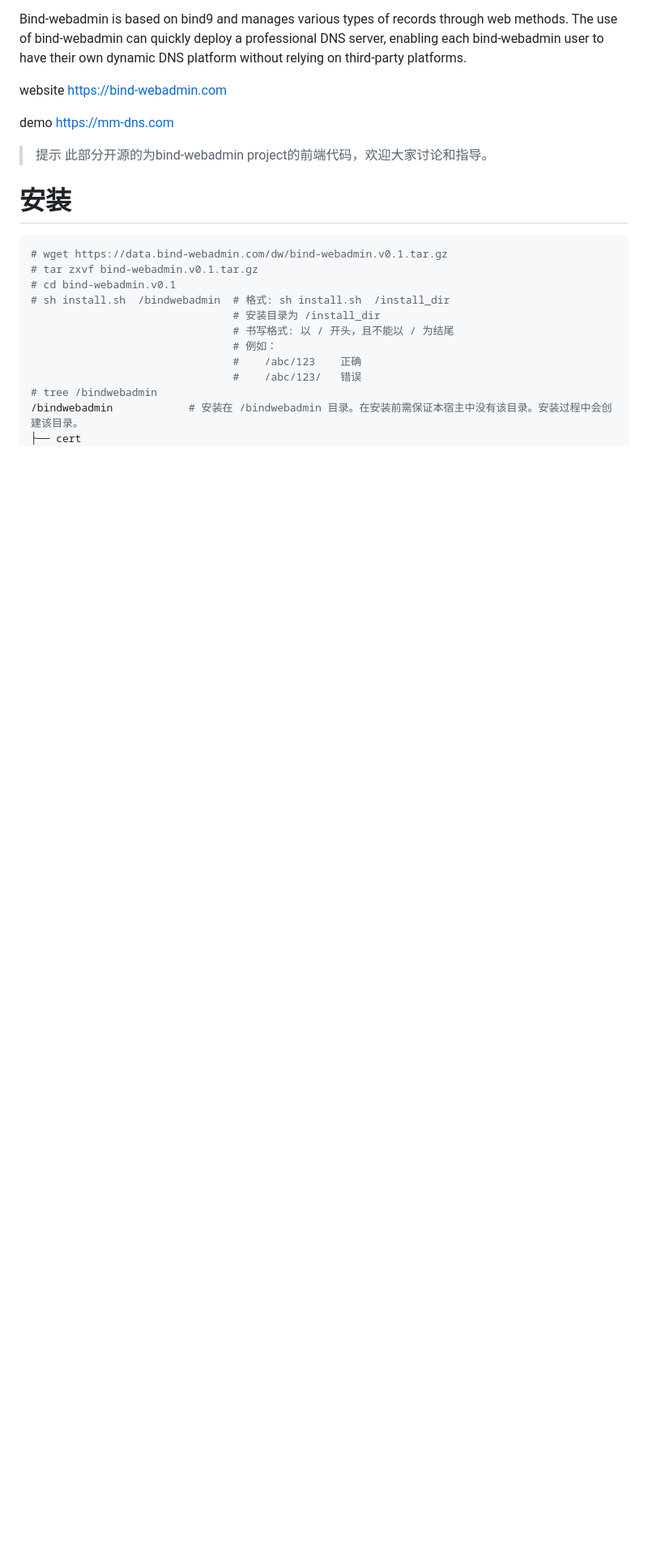
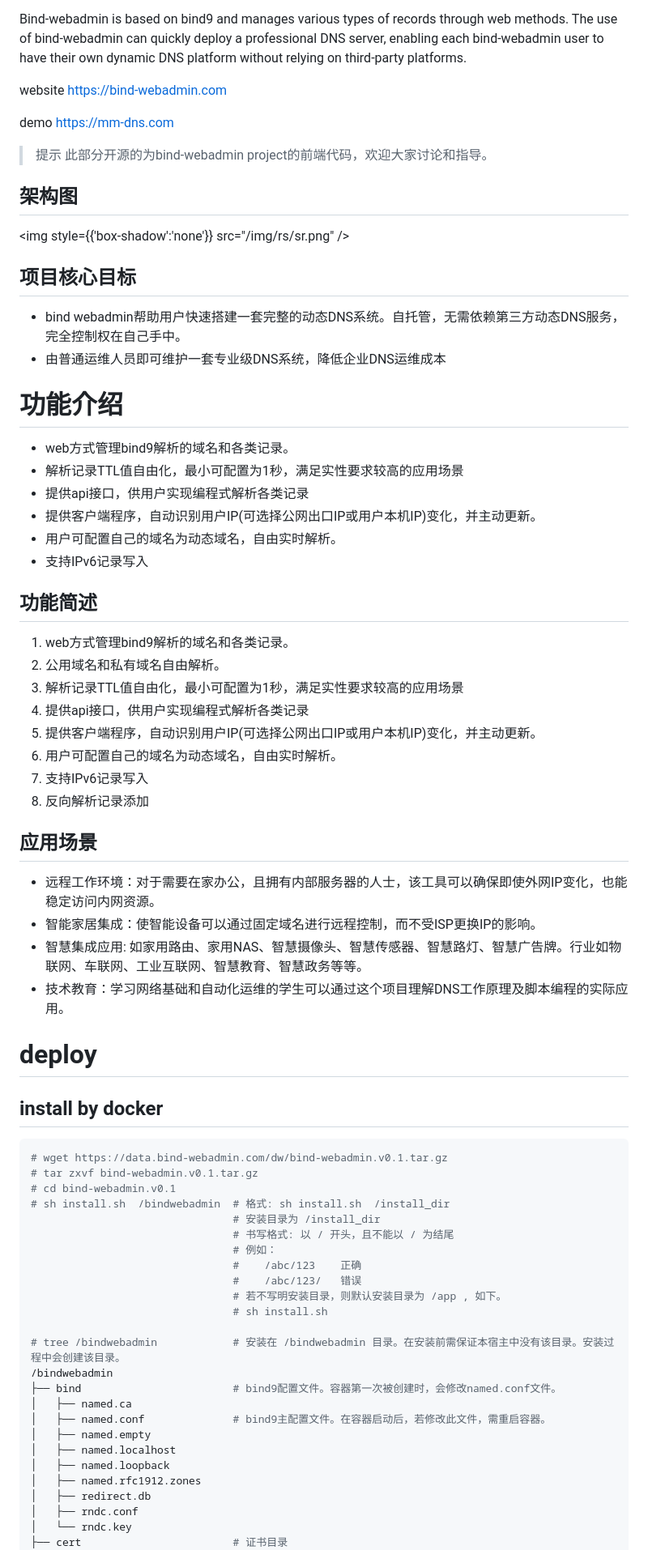
Before and after one commit to guofusheng007/bindwebadmin, a Markdown page: readme.md, the part around one of its changes. Shown at 81% size. Rendered like a GitHub page; blank space fills up the shorter version.

Commit message:
deploy-1

````diff
--- a/readme.md
+++ b/readme.md
@@ -12,7 +12,39 @@ https://mm-dns.com
 > 提示
 > 此部分开源的为bind-webadmin project的前端代码，欢迎大家讨论和指导。
 
-# 安装
+## 架构图
+<img style={{'box-shadow':'none'}} src="/img/rs/sr.png" />
+
+## 项目核心目标
+- bind webadmin帮助用户快速搭建一套完整的动态DNS系统。自托管，无需依赖第三方动态DNS服务，完全控制权在自己手中。
+- 由普通运维人员即可维护一套专业级DNS系统，降低企业DNS运维成本
+
+# 功能介绍
+- web方式管理bind9解析的域名和各类记录。
+- 解析记录TTL值自由化，最小可配置为1秒，满足实性要求较高的应用场景
+- 提供api接口，供用户实现编程式解析各类记录
+- 提供客户端程序，自动识别用户IP(可选择公网出口IP或用户本机IP)变化，并主动更新。
+- 用户可配置自己的域名为动态域名，自由实时解析。
+- 支持IPv6记录写入
+
+## 功能简述
+1. web方式管理bind9解析的域名和各类记录。
+1. 公用域名和私有域名自由解析。
+1. 解析记录TTL值自由化，最小可配置为1秒，满足实性要求较高的应用场景
+1. 提供api接口，供用户实现编程式解析各类记录
+1. 提供客户端程序，自动识别用户IP(可选择公网出口IP或用户本机IP)变化，并主动更新。
+1. 用户可配置自己的域名为动态域名，自由实时解析。
+1. 支持IPv6记录写入
+1. 反向解析记录添加
+
+## 应用场景
+- 远程工作环境：对于需要在家办公，且拥有内部服务器的人士，该工具可以确保即使外网IP变化，也能稳定访问内网资源。
+- 智能家居集成：使智能设备可以通过固定域名进行远程控制，而不受ISP更换IP的影响。
+- 智慧集成应用: 如家用路由、家用NAS、智慧摄像头、智慧传感器、智慧路灯、智慧广告牌。行业如物联网、车联网、工业互联网、智慧教育、智慧政务等等。
+- 技术教育：学习网络基础和自动化运维的学生可以通过这个项目理解DNS工作原理及脚本编程的实际应用。
+
+# deploy
+## install by docker
 ```bash
 # wget https://data.bind-webadmin.com/dw/bind-webadmin.v0.1.tar.gz
 # tar zxvf bind-webadmin.v0.1.tar.gz
@@ -23,7 +55,20 @@ https://mm-dns.com
                                 # 例如：
                                 #    /abc/123    正确
                                 #    /abc/123/   错误
-# tree /bindwebadmin
-/bindwebadmin            # 安装在 /bindwebadmin 目录。在安装前需保证本宿主中没有该目录。安装过程中会创建该目录。
-├── cert
+                                # 若不写明安装目录，则默认安装目录为 /app , 如下。
+                                # sh install.sh
+
+# tree /bindwebadmin            # 安装在 /bindwebadmin 目录。在安装前需保证本宿主中没有该目录。安装过程中会创建该目录。
+/bindwebadmin
+├── bind                        # bind9配置文件。容器第一次被创建时，会修改named.conf文件。
+│   ├── named.ca
+│   ├── named.conf              # bind9主配置文件。在容器启动后，若修改此文件，需重启容器。
+│   ├── named.empty
+│   ├── named.localhost
+│   ├── named.loopback
+│   ├── named.rfc1912.zones
+│   ├── redirect.db
+│   ├── rndc.conf
+│   └── rndc.key
+├── cert                        # 证书目录
 │   ├── dhparams.pem
````
Also changed, not shown: other parts of readme.md (+64 -22 lines).
